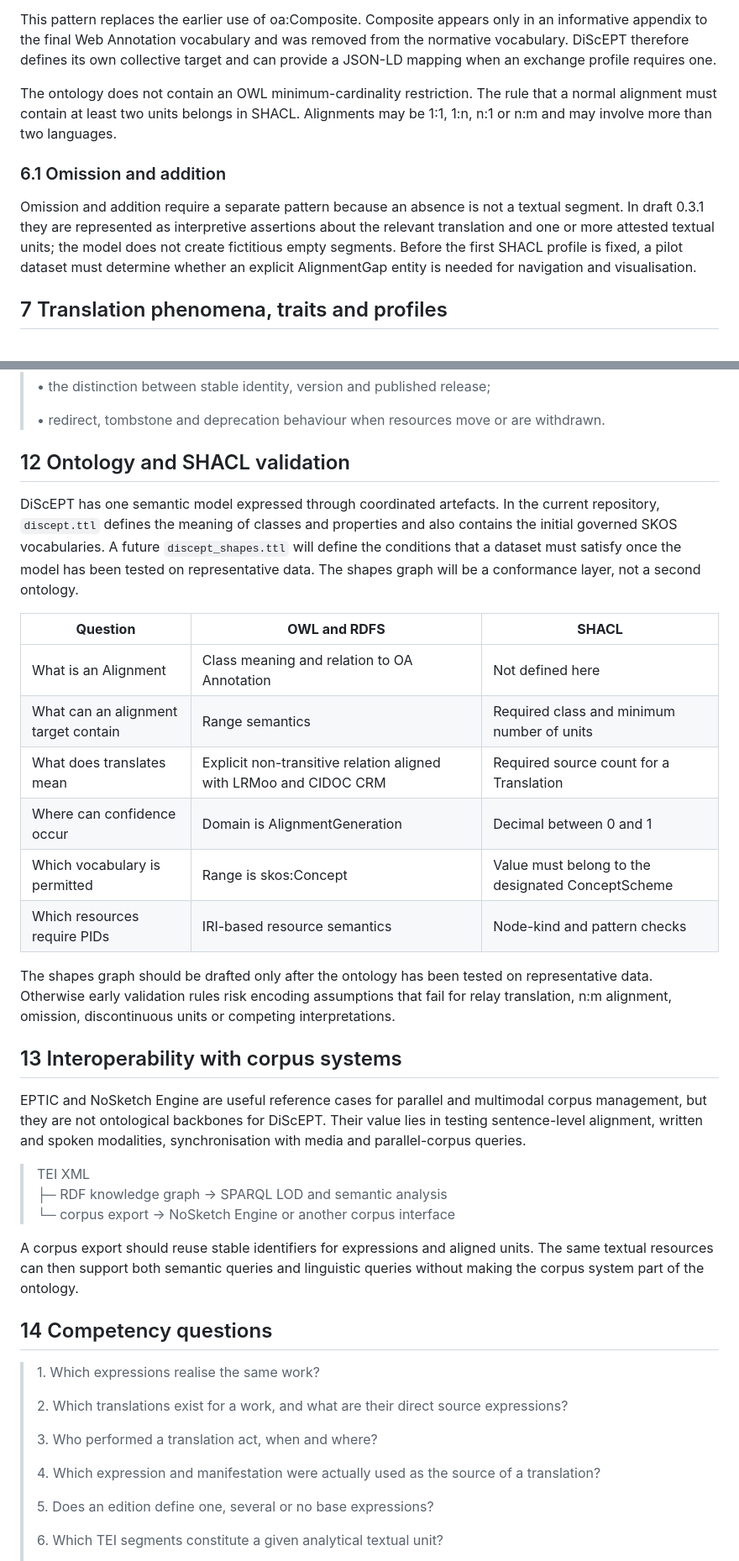
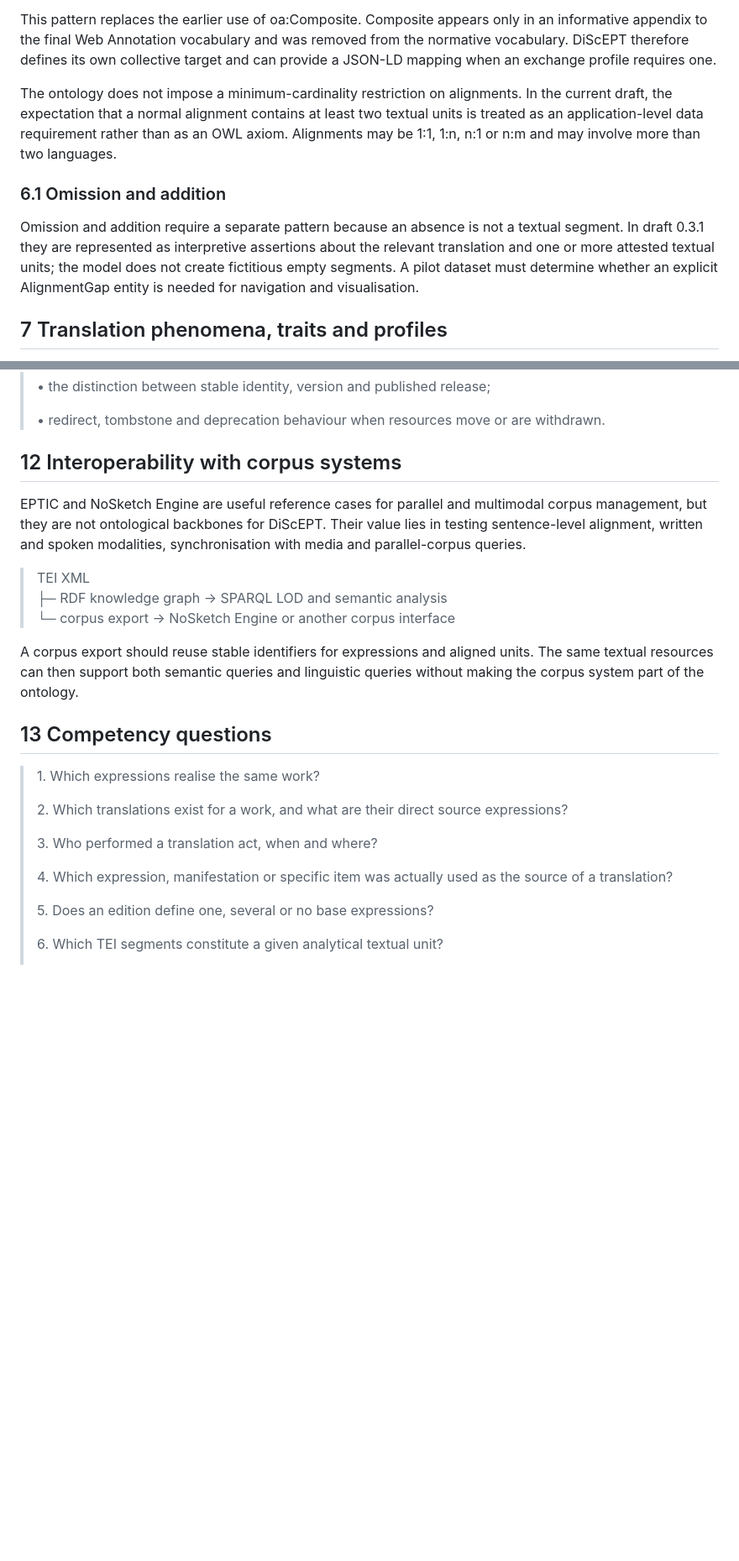
Before and after one commit to ISTITUTO-ITALIANO-DI-STUDI-GERMANICI/discept-ontology, a Markdown page: README.md, 2 parts joined by grey strips. Shown at 84% size. Rendered like a GitHub page; blank space fills up the shorter version.

```diff
--- a/README.md
+++ b/README.md
@@ -111,11 +113,11 @@ A dsc:Alignment is an addressable entity because it must carry provenance, level
 
 This pattern replaces the earlier use of oa:Composite. Composite appears only in an informative appendix to the final Web Annotation vocabulary and was removed from the normative vocabulary. DiScEPT therefore defines its own collective target and can provide a JSON-LD mapping when an exchange profile requires one.
 
-The ontology does not contain an OWL minimum-cardinality restriction. The rule that a normal alignment must contain at least two units belongs in SHACL. Alignments may be 1:1, 1:n, n:1 or n:m and may involve more than two languages.
+The ontology does not impose a minimum-cardinality restriction on alignments. In the current draft, the expectation that a normal alignment contains at least two textual units is treated as an application-level data requirement rather than as an OWL axiom. Alignments may be 1:1, 1:n, n:1 or n:m and may involve more than two languages.
 
 ### 6.1 Omission and addition
 
-Omission and addition require a separate pattern because an absence is not a textual segment. In draft 0.3.1 they are represented as interpretive assertions about the relevant translation and one or more attested textual units; the model does not create fictitious empty segments. Before the first SHACL profile is fixed, a pilot dataset must determine whether an explicit AlignmentGap entity is needed for navigation and visualisation.
+Omission and addition require a separate pattern because an absence is not a textual segment. In draft 0.3.1 they are represented as interpretive assertions about the relevant translation and one or more attested textual units; the model does not create fictitious empty segments. A pilot dataset must determine whether an explicit AlignmentGap entity is needed for navigation and visualisation.
 
 ## 7 Translation phenomena, traits and profiles
 
@@ -214,22 +216,7 @@ The PID policy must decide:
 >
 > • redirect, tombstone and deprecation behaviour when resources move or are withdrawn.
 
-## 12 Ontology and SHACL validation
-
-DiScEPT has one semantic model expressed through coordinated artefacts. In the current repository, `discept.ttl` defines the meaning of classes and properties and also contains the initial governed SKOS vocabularies. A future `discept_shapes.ttl` will define the conditions that a dataset must satisfy once the model has been tested on representative data. The shapes graph will be a conformance layer, not a second ontology.
-
-| **Question**                         | **OWL and RDFS**                                                  | **SHACL**                                         |
-|--------------------------------------|-------------------------------------------------------------------|---------------------------------------------------|
-| What is an Alignment                 | Class meaning and relation to OA Annotation                       | Not defined here                                  |
-| What can an alignment target contain | Range semantics                                                   | Required class and minimum number of units        |
-| What does translates mean            | Explicit non-transitive relation aligned with LRMoo and CIDOC CRM | Required source count for a Translation           |
-| Where can confidence occur           | Domain is AlignmentGeneration                                     | Decimal between 0 and 1                           |
-| Which vocabulary is permitted        | Range is skos:Concept                                             | Value must belong to the designated ConceptScheme |
-| Which resources require PIDs         | IRI-based resource semantics                                      | Node-kind and pattern checks                      |
-
-The shapes graph should be drafted only after the ontology has been tested on representative data. Otherwise early validation rules risk encoding assumptions that fail for relay translation, n:m alignment, omission, discontinuous units or competing interpretations.
-
-## 13 Interoperability with corpus systems
+## 12 Interoperability with corpus systems
 
 EPTIC and NoSketch Engine are useful reference cases for parallel and multimodal corpus management, but they are not ontological backbones for DiScEPT. Their value lies in testing sentence-level alignment, written and spoken modalities, synchronisation with media and parallel-corpus queries.
 
@@ -239,7 +226,7 @@ EPTIC and NoSketch Engine are useful reference cases for parallel and multimodal
 
 A corpus export should reuse stable identifiers for expressions and aligned units. The same textual resources can then support both semantic queries and linguistic queries without making the corpus system part of the ontology.
 
-## 14 Competency questions
+## 13 Competency questions
 
 > 1\. Which expressions realise the same work?
 >
@@ -247,7 +234,7 @@ A corpus export should reuse stable identifiers for expressions and aligned unit
 >
 > 3\. Who performed a translation act, when and where?
 >
-> 4\. Which expression and manifestation were actually used as the source of a translation?
+> 4\. Which expression, manifestation or specific item was actually used as the source of a translation?
 >
 > 5\. Does an edition define one, several or no base expressions?
 >
```
Also changed, not shown: other parts of README.md (+24 -19 lines).
